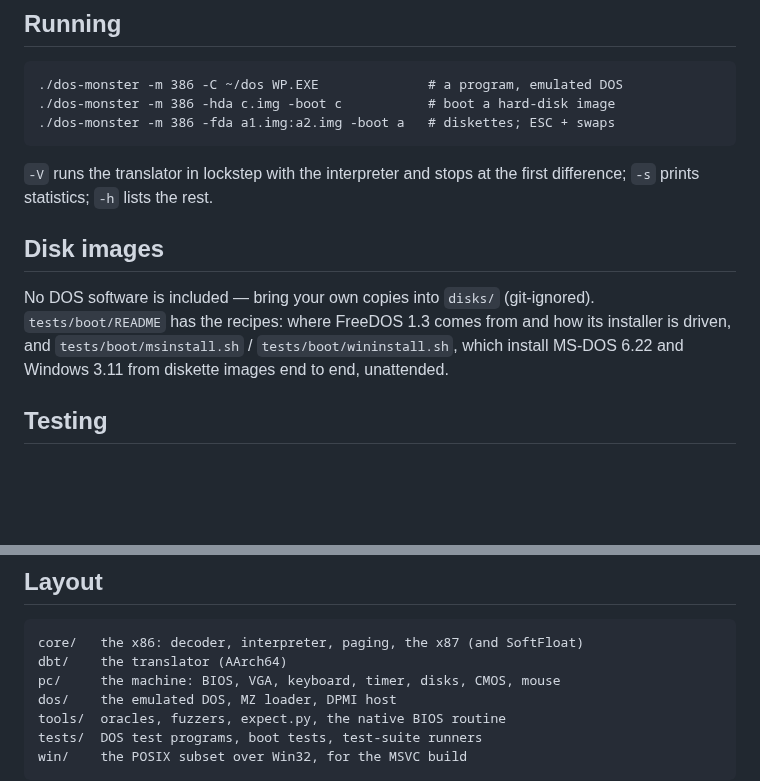
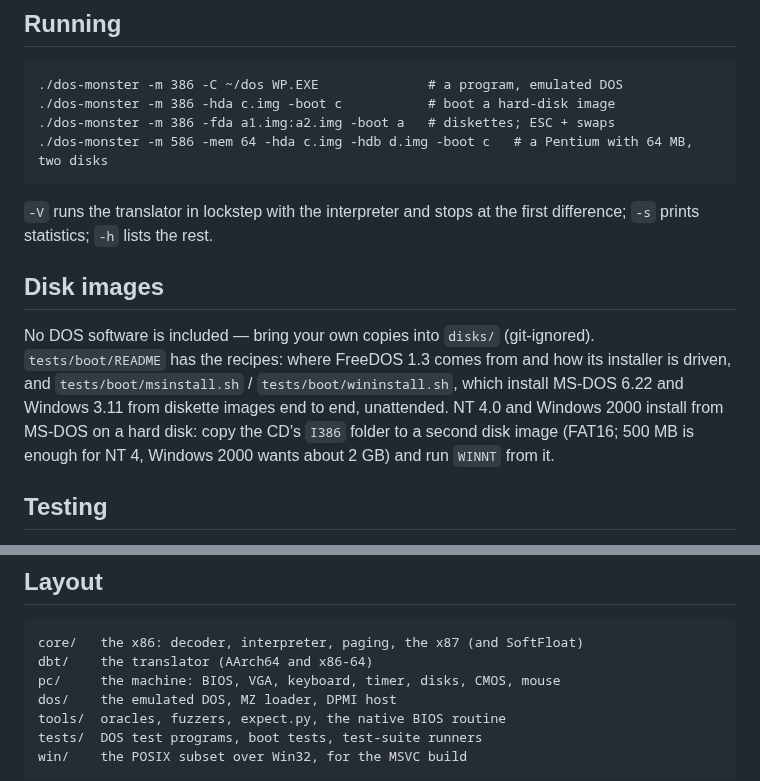
Before and after one commit to brazilofmux/x86, a Markdown page: README.md, 2 parts joined by grey strips. Rendered like a GitHub page; blank space fills up the shorter version.

```diff
--- a/README.md
+++ b/README.md
@@ -157,6 +172,7 @@ terminal, so use `-w` for the window there. A list of diskettes (`-A`,
     ./dos-monster -m 386 -C ~/dos WP.EXE              # a program, emulated DOS
     ./dos-monster -m 386 -hda c.img -boot c           # boot a hard-disk image
     ./dos-monster -m 386 -fda a1.img:a2.img -boot a   # diskettes; ESC + swaps
+    ./dos-monster -m 586 -mem 64 -hda c.img -hdb d.img -boot c   # a Pentium with 64 MB, two disks
 
 `-V` runs the translator in lockstep with the interpreter and stops at
 the first difference; `-s` prints statistics; `-h` lists the rest.
@@ -168,6 +184,9 @@ No DOS software is included — bring your own copies into `disks/`
 comes from and how its installer is driven, and
 `tests/boot/msinstall.sh` / `tests/boot/wininstall.sh`, which install
 MS-DOS 6.22 and Windows 3.11 from diskette images end to end, unattended.
+NT 4.0 and Windows 2000 install from MS-DOS on a hard disk: copy the CD's
+`I386` folder to a second disk image (FAT16; 500 MB is enough for NT 4,
+Windows 2000 wants about 2 GB) and run `WINNT` from it.
 
 ## Testing
 
@@ -191,7 +210,7 @@ MS-DOS 6.22 and Windows 3.11 from diskette images end to end, unattended.
 ## Layout
 
     core/   the x86: decoder, interpreter, paging, the x87 (and SoftFloat)
-    dbt/    the translator (AArch64)
+    dbt/    the translator (AArch64 and x86-64)
     pc/     the machine: BIOS, VGA, keyboard, timer, disks, CMOS, mouse
     dos/    the emulated DOS, MZ loader, DPMI host
     tools/  oracles, fuzzers, expect.py, the native BIOS routine
```
Also changed, not shown: other parts of README.md (+27 -12 lines), docs/img/nt4-system-properties.png (added), docs/img/win2k-system-properties.png (added).
